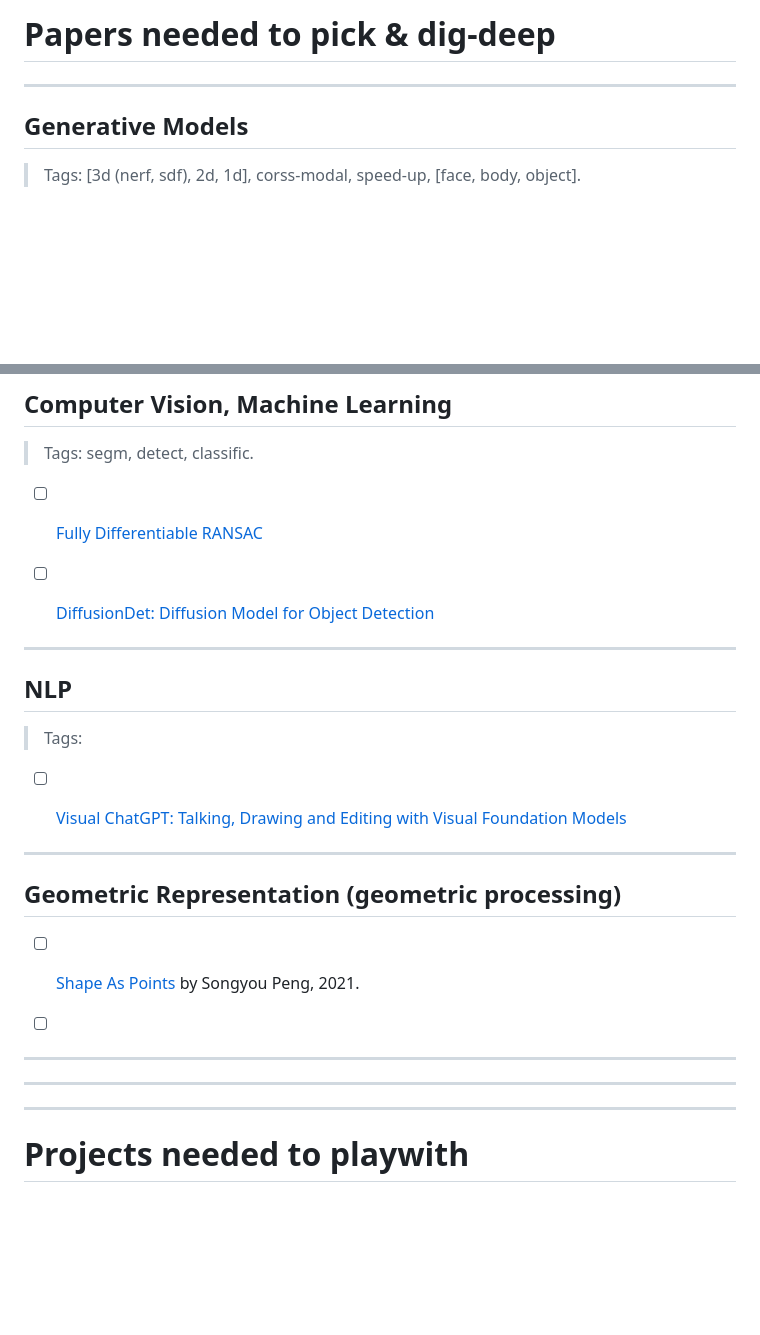
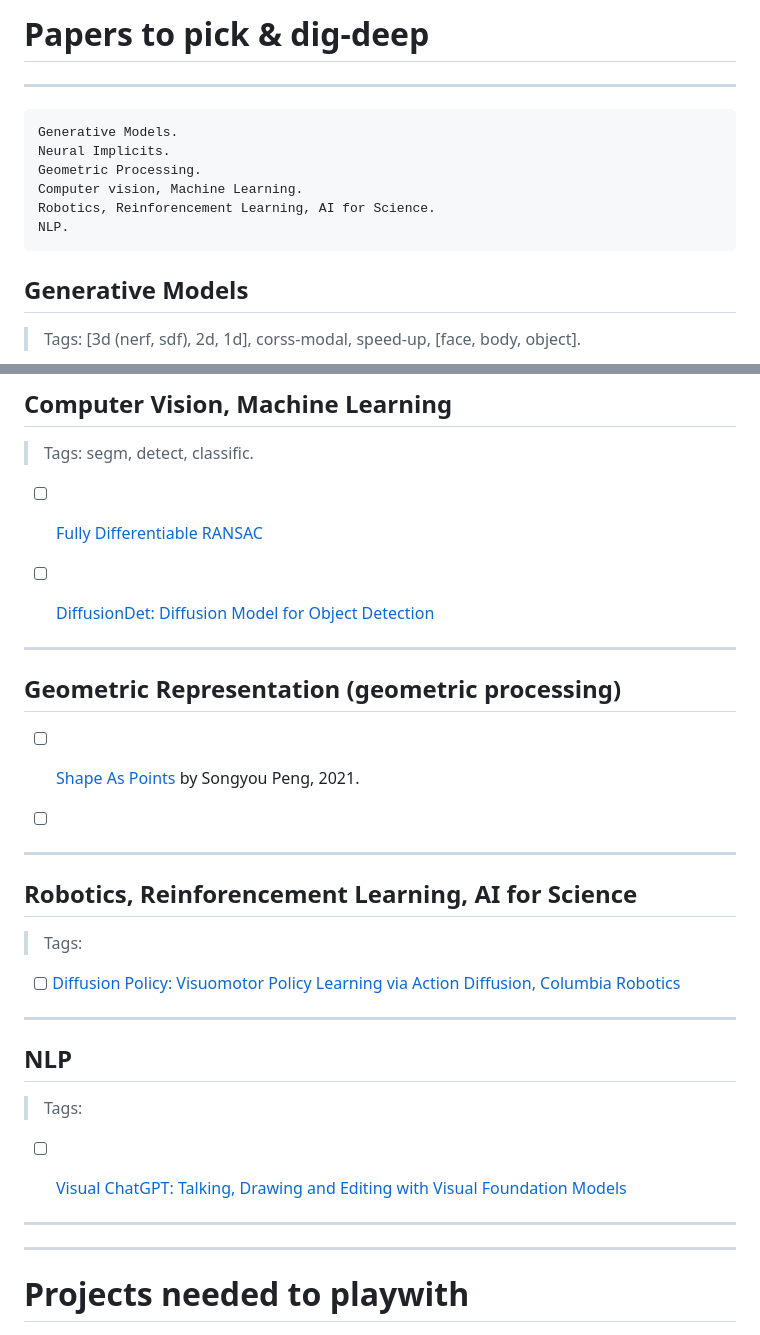
Before and after one commit to bon-qi/research-daily, a Markdown page: paper/TODO.md, 2 parts joined by grey strips. Drawn GitHub-style; blank space fills up the shorter version.

Commit message:
[idea] todo pickup

````diff
--- a/paper/TODO.md
+++ b/paper/TODO.md
@@ -1,8 +1,16 @@
-# Papers needed to pick & dig-deep
-
+# Papers to pick & dig-deep
 
 ---
 
+
+```
+Generative Models.
+Neural Implicits.
+Geometric Processing.
+Computer vision, Machine Learning.
+Robotics, Reinforencement Learning, AI for Science.
+NLP.
+```
 
 ## Generative Models
 
@@ -40,6 +48,20 @@
 - [ ] [DiffusionDet: Diffusion Model for Object Detection](https://github.com/ShoufaChen/DiffusionDet)
 
 
+---
+
+## Geometric Representation (geometric processing)
+- [ ] [Shape As Points](https://pengsongyou.github.io/sap) by Songyou Peng, 2021.
+- [ ] []()
+
+
+---
+
+## Robotics, Reinforencement Learning, AI for Science
+
+> Tags:
+
+- [ ] [Diffusion Policy: Visuomotor Policy Learning via Action Diffusion, Columbia Robotics](https://github.com/columbia-ai-robotics/diffusion_policy)
 
 ---
 
@@ -52,18 +74,6 @@
 
 
 ---
-
-
-## Geometric Representation (geometric processing)
-- [ ] [Shape As Points](https://pengsongyou.github.io/sap) by Songyou Peng, 2021.
-- [ ] []()
-
-
----
-
-
----
-
 ---
 
 
````
